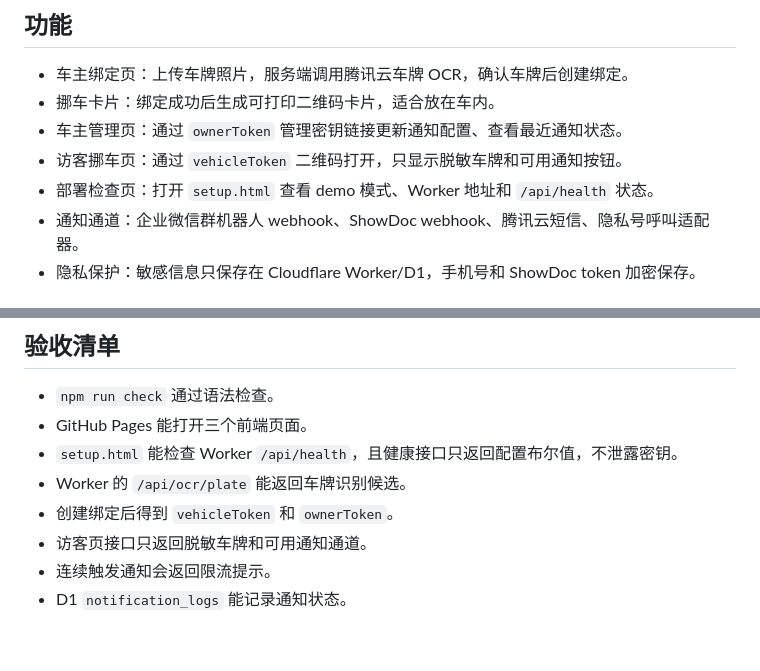
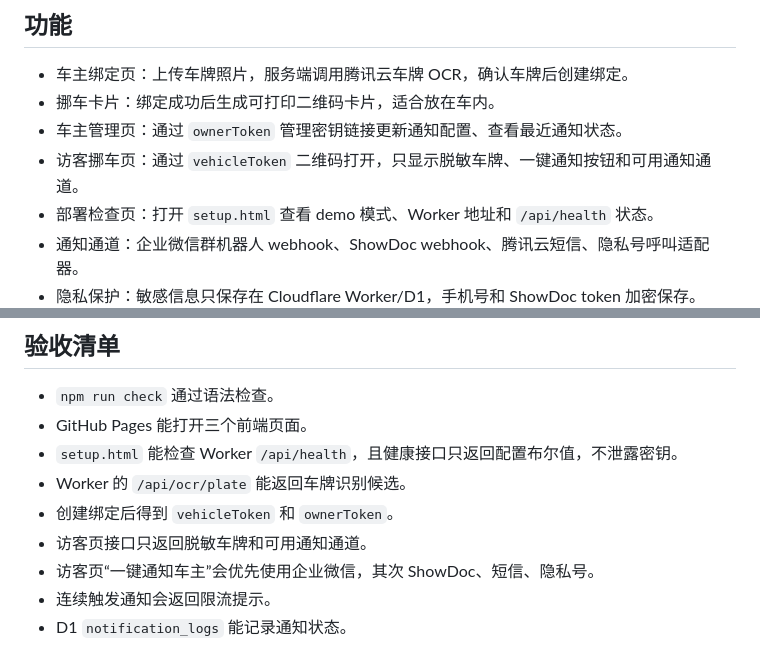
Before and after one commit to nanan910/move-car-mvp, a Markdown page: README.md, 2 parts joined by grey strips. Drawn GitHub-style.

Commit message:
Add one-click owner notification

```diff
--- a/README.md
+++ b/README.md
@@ -24,7 +24,7 @@
 - 车主绑定页：上传车牌照片，服务端调用腾讯云车牌 OCR，确认车牌后创建绑定。
 - 挪车卡片：绑定成功后生成可打印二维码卡片，适合放在车内。
 - 车主管理页：通过 `ownerToken` 管理密钥链接更新通知配置、查看最近通知状态。
-- 访客挪车页：通过 `vehicleToken` 二维码打开，只显示脱敏车牌和可用通知按钮。
+- 访客挪车页：通过 `vehicleToken` 二维码打开，只显示脱敏车牌、一键通知按钮和可用通知通道。
 - 部署检查页：打开 `setup.html` 查看 demo 模式、Worker 地址和 `/api/health` 状态。
 - 通知通道：企业微信群机器人 webhook、ShowDoc webhook、腾讯云短信、隐私号呼叫适配器。
 - 隐私保护：敏感信息只保存在 Cloudflare Worker/D1，手机号和 ShowDoc token 加密保存。
@@ -273,5 +273,6 @@ ShowDoc 通知按“服务端 POST 到用户提供的 webhook/API 地址”实
 - Worker 的 `/api/ocr/plate` 能返回车牌识别候选。
 - 创建绑定后得到 `vehicleToken` 和 `ownerToken`。
 - 访客页接口只返回脱敏车牌和可用通知通道。
+- 访客页“一键通知车主”会优先使用企业微信，其次 ShowDoc、短信、隐私号。
 - 连续触发通知会返回限流提示。
 - D1 `notification_logs` 能记录通知状态。
```
